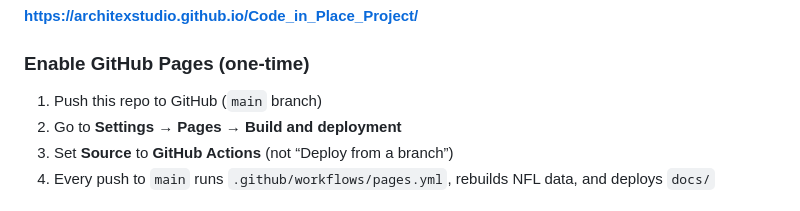
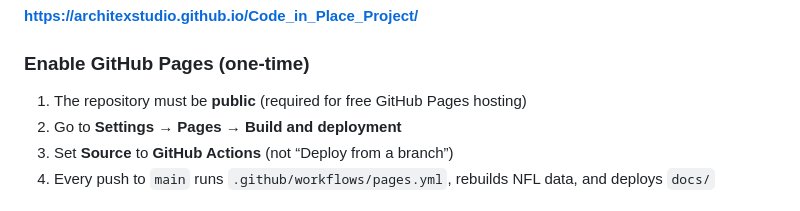
Before and after one commit to ArchitexStudio/Code_in_Place_Project, a Markdown page: README.md, the part around the change. GitHub-like rendering.

Commit message:
Document public repo requirement for GitHub Pages hosting.
Co-authored-by: Cursor <cursoragent@cursor.com>

```diff
--- a/README.md
+++ b/README.md
@@ -12,7 +12,7 @@ Build a dream NFL roster from real stats, draft offense and defense, and play fo
 
 ### Enable GitHub Pages (one-time)
 
-1. Push this repo to GitHub (`main` branch)
+1. The repository must be **public** (required for free GitHub Pages hosting)
 2. Go to **Settings → Pages → Build and deployment**
 3. Set **Source** to **GitHub Actions** (not “Deploy from a branch”)
 4. Every push to `main` runs `.github/workflows/pages.yml`, rebuilds NFL data, and deploys `docs/`
```
